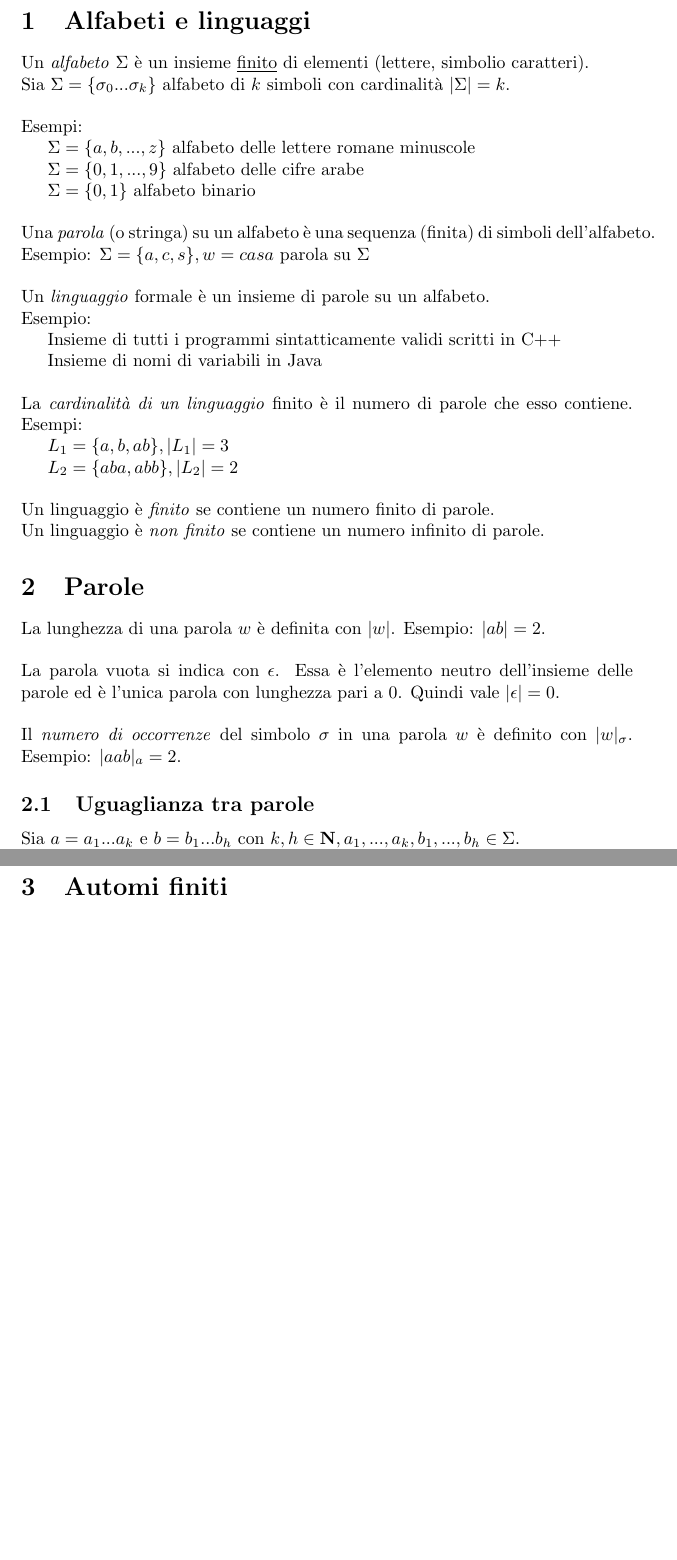
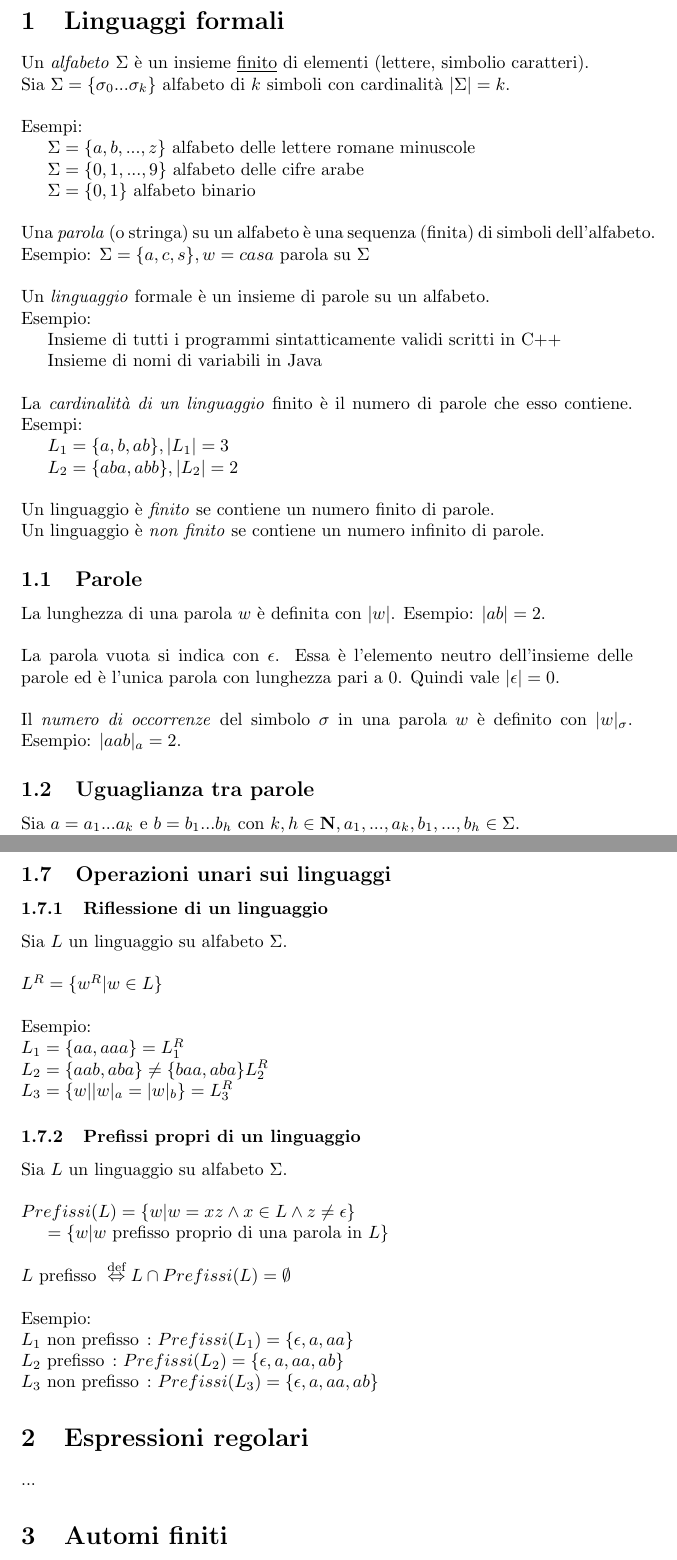
Before and after one commit to umbertoloria/uni-languages, a LaTeX document (main.tex): two parts of pages 3 and 6 of 10 before the commit and two parts of pages 3 and 6 of 11 after it, joined at a grey line, cut at the place of the change, the shorter picture padded with empty space. Compiled offline with pdfLaTeX.

Commit message:
Operazioni sui linguaggi

```diff
--- a/main.tex
+++ b/main.tex
@@ -26,7 +26,7 @@
 
 \tableofcontents{}
 \newpage
-\section{Alfabeti e linguaggi}
+\section{Linguaggi formali}
 
 Un \textit{alfabeto} \mbox{$\Sigma$} è un insieme \underline{finito} di elementi (lettere, simbolio caratteri).
 \\
@@ -68,7 +68,7 @@ Un linguaggio è \textit{finito} se contiene un numero finito di parole.
 Un linguaggio è \textit{non finito} se contiene un numero infinito di parole.
 
 
-\section{Parole}
+\subsection{Parole}
 
 La lunghezza di una parola \mbox{$w$} è definita con \mbox{$|w|$}. Esempio: \mbox{$|ab| = 2$}.
 \\
@@ -298,6 +298,59 @@ L'inversione di una parola ha precedenza rispetto alla concatenazione.
 
 
 \newpage
+
+
+\subsection{Operazioni unari sui linguaggi}
+
+
+\subsubsection{Riflessione di un linguaggio}
+
+Sia \mbox{$ L $} un linguaggio su alfabeto \mbox{$ \Sigma $}.
+\\
+\\
+\mbox{$ L^R = \{ w^R | w \in L \} $}
+\\
+\\
+Esempio:
+\\
+\mbox{$ L_1 = \{ aa, aaa \} = L_1^R $}
+\\
+\mbox{$ L_2 = \{ aab, aba \} \neq \{ baa, aba \} L_2^R $}
+\\
+\mbox{$ L_3 = \{ w | |w|_a = |w|_b \} = L_3^R $}
+
+
+
+\subsubsection{Prefissi propri di un linguaggio}
+
+Sia \mbox{$ L $} un linguaggio su alfabeto \mbox{$ \Sigma $}.
+\\
+\\
+\mbox{$ Prefissi(L) = \{ w | w = xz \land x \in L \land z \neq \epsilon \} $}
+
+\mbox{$ = \{ w | w \text{ prefisso proprio di una parola in } L \} $}
+\\
+\\
+\mbox{$ L \text{ prefisso } \overset{\text{def}}{\Leftrightarrow}
+L \cap Prefissi(L) = \emptyset $}
+\\
+\\
+Esempio:
+\\
+\mbox{$ L_1 \text{ non prefisso } \colon Prefissi(L_1) = \{ \epsilon, a, aa \} $}
+\\
+\mbox{$ L_2 \text{ prefisso } \colon Prefissi(L_2) = \{ \epsilon, a, aa, ab \} $}
+\\
+\mbox{$ L_3 \text{ non prefisso } \colon Prefissi(L_3) = \{ \epsilon, a, aa, ab \} $}
+
+
+
+\section{Espressioni regolari}
+
+...
+
+
+
 \section{Automi finiti}
 
 La teoria degli automi nasce negli anni '30 grazie al lavoro di matematici tra cui Turing, Church, Kleene
```
